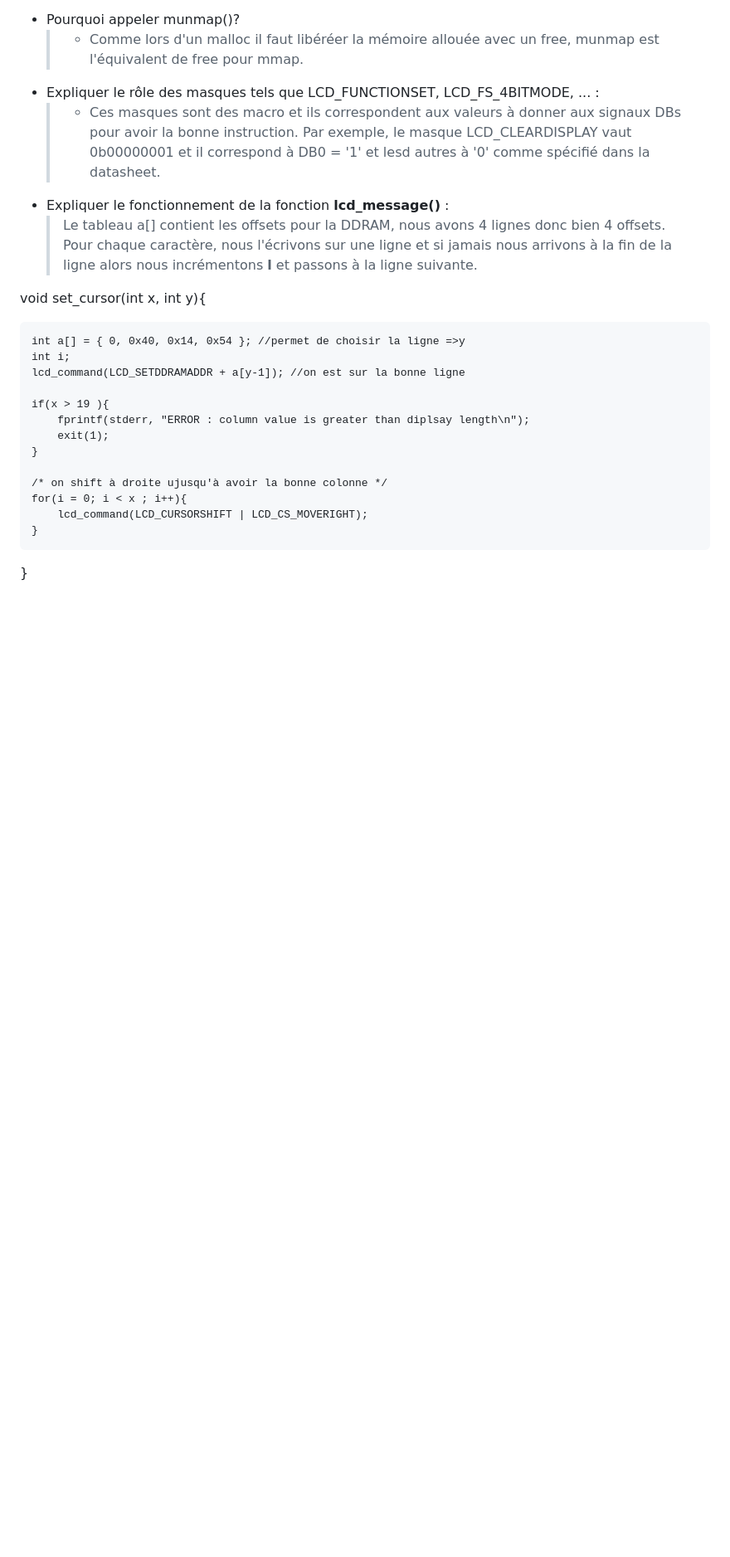
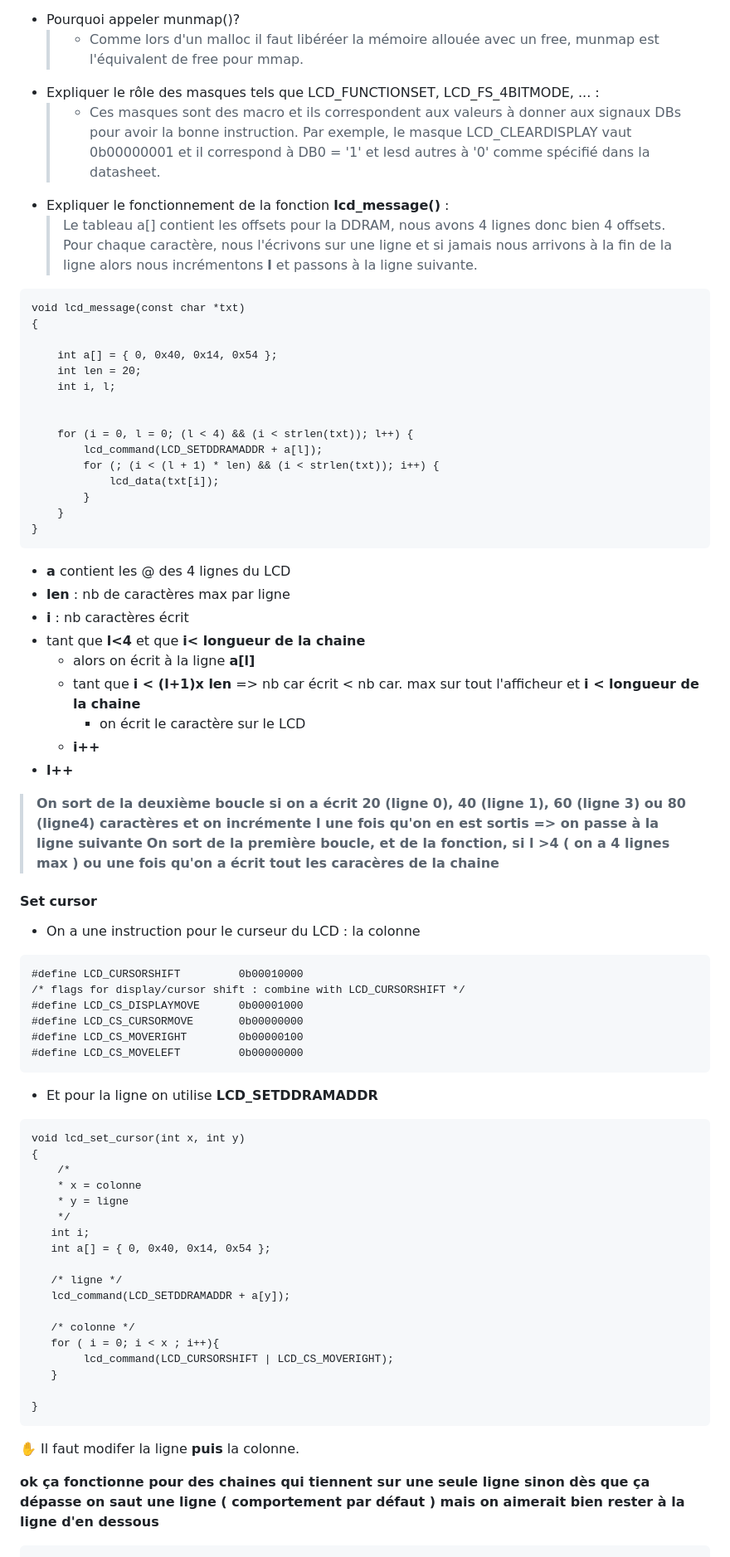
Before and after one commit to raissa-rrb/IOC, a Markdown page: ioc24_3_BOURI_LIU/ioc24_3_BOURI.md, the part around the change printed below. Shown: that part at 83% size. Rendered like a GitHub page; blank space fills up the shorter version.

Commit message:
update lab3 report

````diff
--- a/ioc24_3_BOURI_LIU/ioc24_3_BOURI_LIU.md
+++ b/ioc24_3_BOURI_LIU/ioc24_3_BOURI.md
@@ -55,21 +55,71 @@ Et le mapping donné :
     > Le tableau a[] contient les offsets pour la DDRAM, nous avons 4 lignes donc bien 4 offsets.
     > Pour chaque caractère, nous l'écrivons sur une ligne et si jamais nous arrivons à la fin de la ligne alors nous incrémentons **l** et passons à la ligne suivante.
 
-void set_cursor(int x, int y){
 
-    int a[] = { 0, 0x40, 0x14, 0x54 }; //permet de choisir la ligne =>y
-    int i;
-    lcd_command(LCD_SETDDRAMADDR + a[y-1]); //on est sur la bonne ligne
+```
+void lcd_message(const char *txt)
+{
 
-    if(x > 19 ){
-        fprintf(stderr, "ERROR : column value is greater than diplsay length\n");
-        exit(1);
-    }
+    int a[] = { 0, 0x40, 0x14, 0x54 };
+    int len = 20;
+    int i, l;
 
-    /* on shift à droite ujusqu'à avoir la bonne colonne */
-    for(i = 0; i < x ; i++){
-        lcd_command(LCD_CURSORSHIFT | LCD_CS_MOVERIGHT);
+
+    for (i = 0, l = 0; (l < 4) && (i < strlen(txt)); l++) {
+        lcd_command(LCD_SETDDRAMADDR + a[l]);
+        for (; (i < (l + 1) * len) && (i < strlen(txt)); i++) {
+            lcd_data(txt[i]);
+        }
     }
 }
+```
+- **a** contient les @ des 4 lignes du LCD
+- **len** : nb de caractères max par ligne
+- **i** : nb caractères écrit
+- tant que **l<4** et que **i< longueur de la chaine**
+     - alors on écrit à la ligne **a[l]**
+    - tant que **i < (l+1)x len** => nb car écrit < nb car. max sur tout l'afficheur
+    et **i < longueur de la chaine**
+        - on écrit le caractère sur le LCD
+    - **i++**
+- **l++**
 
+> **On sort de la deuxième boucle si on a écrit 20 (ligne 0), 40 (ligne 1), 60 (ligne 3) ou 80 (ligne4) caractères et on incrémente l une fois qu'on en est sortis => on passe à la ligne suivante**
+> **On sort de la première boucle, et de la fonction, si l >4 ( on a 4 lignes max ) ou une fois qu'on a écrit tout les caracères de la chaine**
+
+#### Set cursor
+- On a une instruction pour le curseur du LCD : la colonne
+```
+#define LCD_CURSORSHIFT         0b00010000
+/* flags for display/cursor shift : combine with LCD_CURSORSHIFT */
+#define LCD_CS_DISPLAYMOVE      0b00001000
+#define LCD_CS_CURSORMOVE       0b00000000
+#define LCD_CS_MOVERIGHT        0b00000100
+#define LCD_CS_MOVELEFT         0b00000000
+```
+- Et pour la ligne on utilise **LCD_SETDDRAMADDR**
+```
+void lcd_set_cursor(int x, int y)
+{
+    /*
+    * x = colonne
+    * y = ligne
+    */
+   int i;
+   int a[] = { 0, 0x40, 0x14, 0x54 };
+
+   /* ligne */
+   lcd_command(LCD_SETDDRAMADDR + a[y]);
+
+   /* colonne */
+   for ( i = 0; i < x ; i++){
+        lcd_command(LCD_CURSORSHIFT | LCD_CS_MOVERIGHT);
+   }
+
+}
+```
+:hand:  Il faut modifer la ligne **puis** la colonne.
+
+**ok ça fonctionne pour des chaines qui tiennent sur une seule ligne sinon dès que ça dépasse on saut une ligne ( comportement par défaut ) mais on aimerait bien rester à la ligne d'en dessous**
+```
 void lcd_message(const char *txt)
````
Also changed, not shown: other parts of ioc24_3_BOURI_LIU/ioc24_3_BOURI.md (+22 -0 lines).
